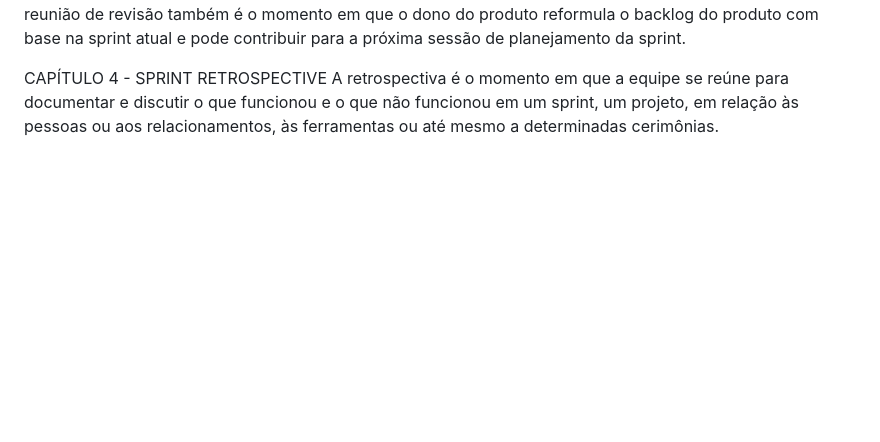
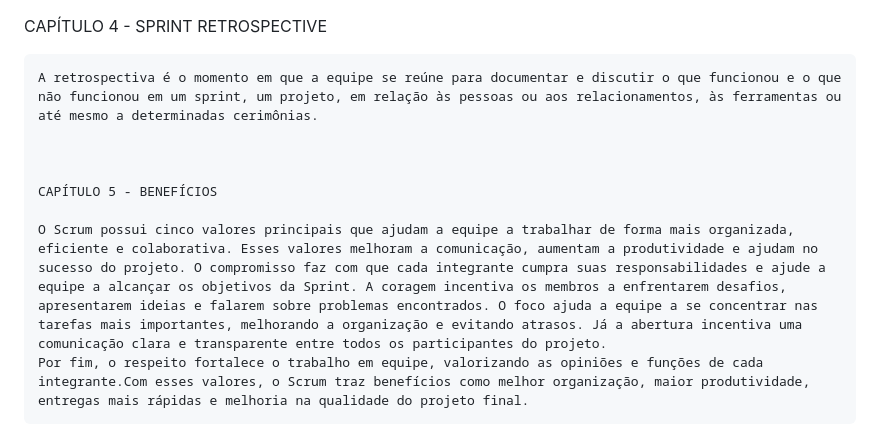
Before and after one commit to jubyte/SA, a Markdown page: doc/pesquisa-scrum.md, the part around one of its changes. GitHub-like rendering; blank space fills up the shorter version.

```diff
--- a/doc/pesquisa-scrum.md
+++ b/doc/pesquisa-scrum.md
@@ -56 +84,8 @@ CAPÍTULO 4 - SPRINT RETROSPECTIVE
 	A retrospectiva é o momento em que a equipe se reúne para documentar e discutir o que funcionou e o que não funcionou em um sprint, um projeto, em relação às pessoas ou aos relacionamentos, às ferramentas ou até mesmo a determinadas cerimônias.
+
+
+
+    CAPÍTULO 5 - BENEFÍCIOS
+
+	O Scrum possui cinco valores principais que ajudam a equipe a trabalhar de forma mais organizada, eficiente e colaborativa. Esses valores melhoram a comunicação, aumentam a produtividade e ajudam no sucesso do projeto. O compromisso faz com que cada integrante cumpra suas responsabilidades e ajude a equipe a alcançar os objetivos da Sprint. A coragem incentiva os membros a enfrentarem desafios, apresentarem ideias e falarem sobre problemas encontrados. O foco ajuda a equipe a se concentrar nas tarefas mais importantes, melhorando a organização e evitando atrasos. Já a abertura incentiva uma comunicação clara e transparente entre todos os participantes do projeto.
+    Por fim, o respeito fortalece o trabalho em equipe, valorizando as opiniões e funções de cada integrante.Com esses valores, o Scrum traz benefícios como melhor organização, maior produtividade, entregas mais rápidas e melhoria na qualidade do projeto final.
```
Also changed, not shown: other parts of doc/pesquisa-scrum.md (+29 -1 lines).
